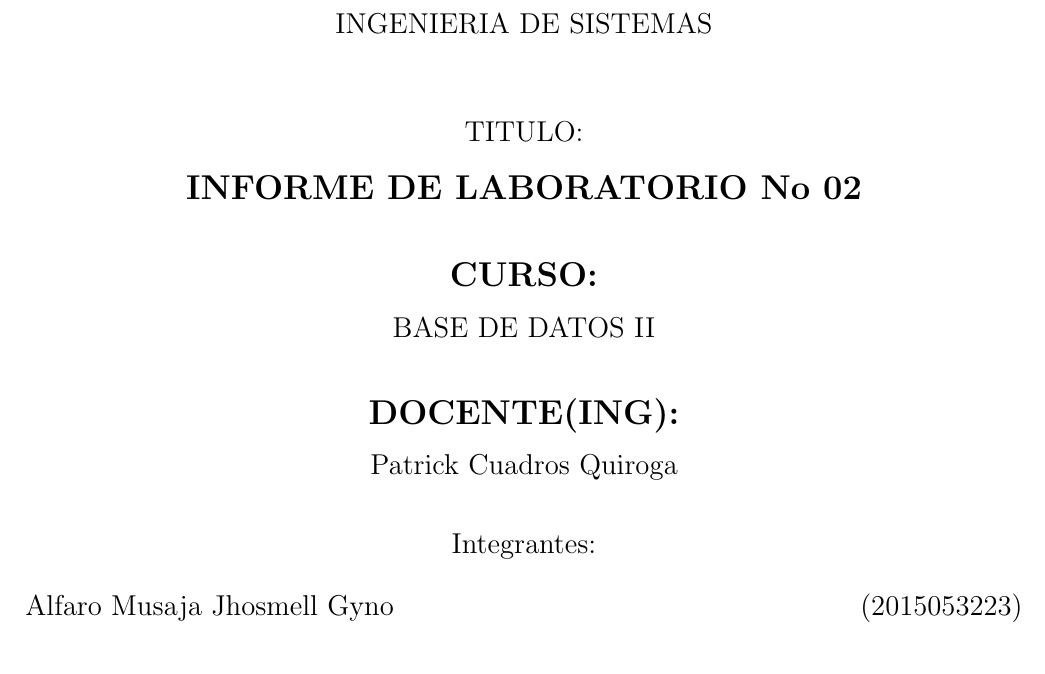
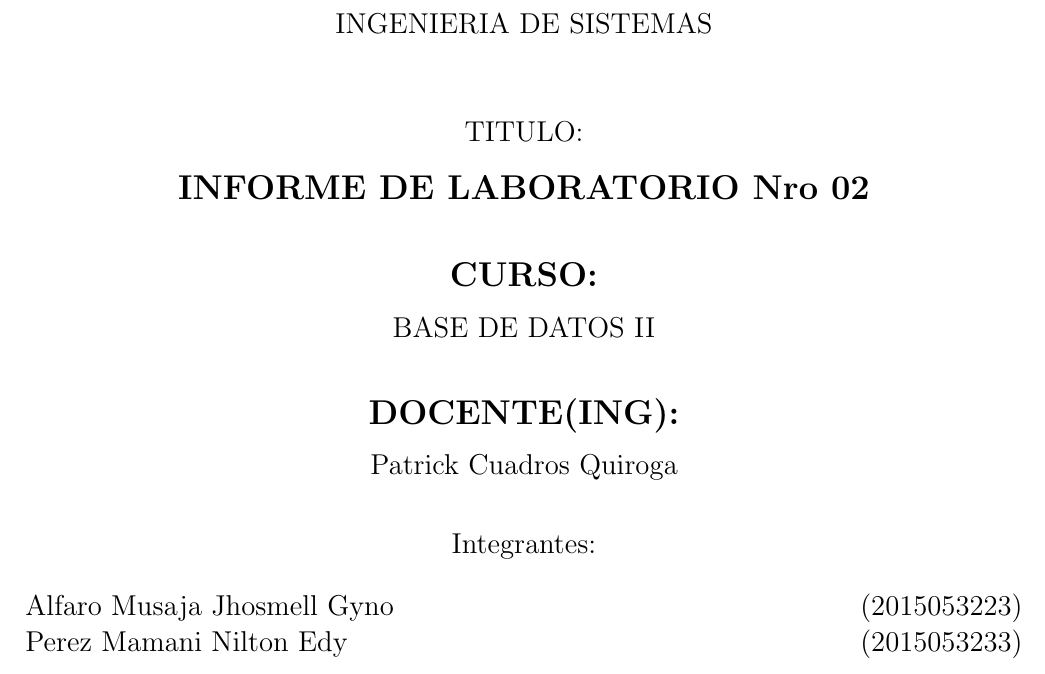
Before and after one commit to J-Alfaro/Laboratorio-N-02_2018_II_BD2, a LaTeX document (InformeLaboratorio02.tex): part of page 1 of 10, cut so that both start at the same text. Compiled offline with pdfLaTeX.

Commit message:
Update InformeLaboratorio02.tex

```diff
--- a/InformeLaboratorio02.tex
+++ b/InformeLaboratorio02.tex
@@ -48,7 +48,7 @@ TITULO:\\
 
 \vspace*{0.1in}
 \begin{Large}
-\textbf{INFORME DE LABORATORIO No 02} \\
+\textbf{INFORME DE LABORATORIO Nro 02} \\
 \end{Large}
 
 \vspace*{0.3in}
@@ -77,6 +77,7 @@ BASE DE DATOS II\\
 Integrantes: \\
 \begin{flushleft}
 Alfaro Musaja Jhosmell Gyno \hfill	(2015053223) \\
+Perez Mamani Nilton Edy \hfill	(2015053233) \\
 
 \end{flushleft}
 \end{large}
```
Also changed, not shown: InformeLaboratorio02.tex (2 more changed lines).
